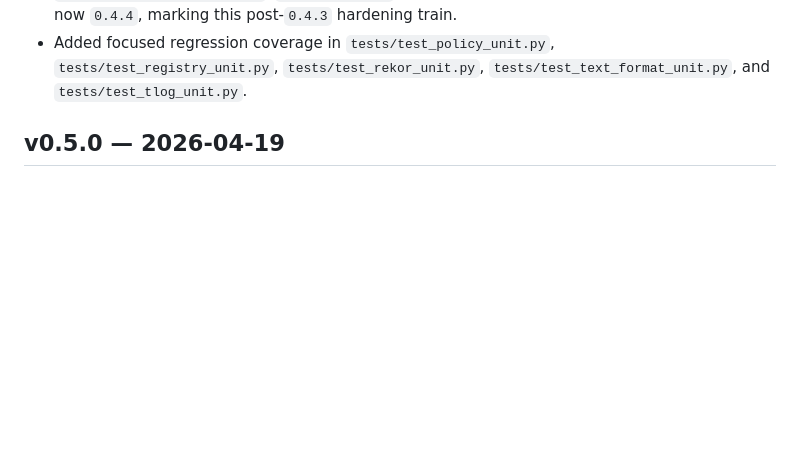
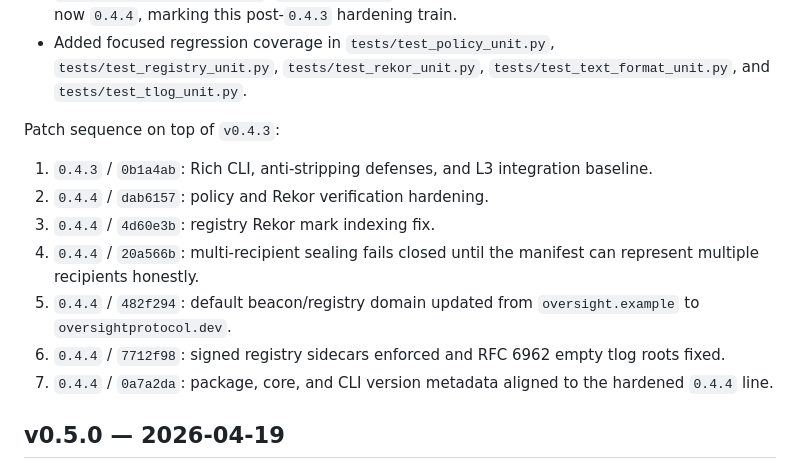
Before and after one commit to oversight-protocol/oversight, a Markdown page: CHANGELOG.md, the part around the change. Rendered like a GitHub page; blank space fills up the shorter version.

Commit message:
Document v0.4.4 patch chronology
Co-authored-by: Codex (GPT-5.4) <noreply@openai.com>

```diff
--- a/CHANGELOG.md
+++ b/CHANGELOG.md
@@ -29,6 +29,21 @@ confuse the hardened tree with the vulnerable `v0.4.3` baseline.
 - Added focused regression coverage in `tests/test_policy_unit.py`,
   `tests/test_registry_unit.py`, `tests/test_rekor_unit.py`,
   `tests/test_text_format_unit.py`, and `tests/test_tlog_unit.py`.
+
+Patch sequence on top of `v0.4.3`:
+
+1. `0.4.3` / `0b1a4ab`: Rich CLI, anti-stripping defenses, and L3
+   integration baseline.
+2. `0.4.4` / `dab6157`: policy and Rekor verification hardening.
+3. `0.4.4` / `4d60e3b`: registry Rekor mark indexing fix.
+4. `0.4.4` / `20a566b`: multi-recipient sealing fails closed until the
+   manifest can represent multiple recipients honestly.
+5. `0.4.4` / `482f294`: default beacon/registry domain updated from
+   `oversight.example` to `oversightprotocol.dev`.
+6. `0.4.4` / `7712f98`: signed registry sidecars enforced and RFC 6962
+   empty tlog roots fixed.
+7. `0.4.4` / `0a7a2da`: package, core, and CLI version metadata
+   aligned to the hardened `0.4.4` line.
 
 ## v0.5.0 — 2026-04-19
 
```
